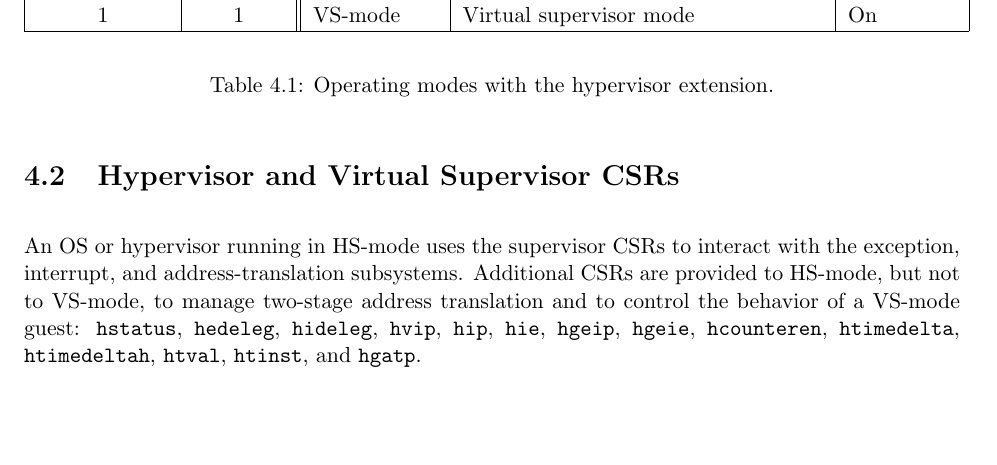
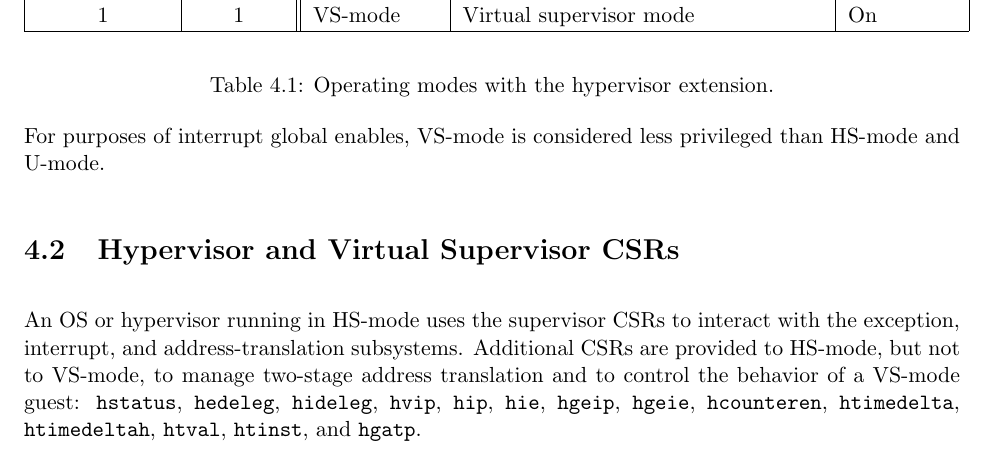
Before and after one commit to riscv/riscv-isa-manual, a LaTeX thesis (src/riscv-privileged.tex, which reads src/hypervisor.tex): part of page 92 of 129, cut so that both start at the same text, the shorter picture padded with empty space. Compiled offline with pdfLaTeX.

Commit message:
Clarify relative privilege of VS-mode w.r.t. interrupt global enables
Fixes #633.

```diff
--- a/src/hypervisor.tex
+++ b/src/hypervisor.tex
@@ -74,6 +74,9 @@ possible operating modes of a RISC-V hart with the hypervisor extension.
 \caption{Operating modes with the hypervisor extension.}
 \label{h-operating-modes}
 \end{table*}
+
+For purposes of interrupt global enables, VS-mode is considered less
+privileged than HS-mode and U-mode.
 
 \section{Hypervisor and Virtual Supervisor CSRs}
 
```
